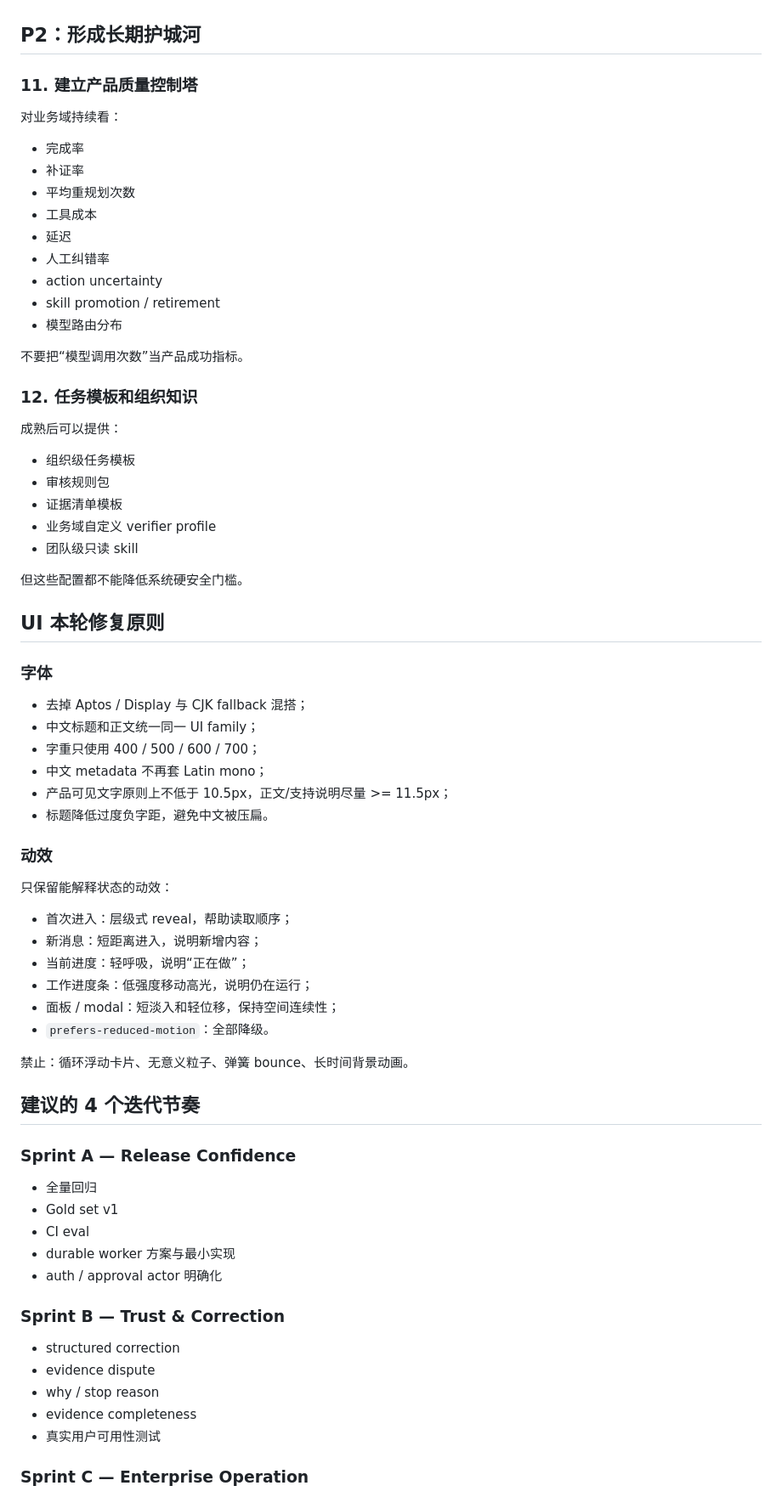
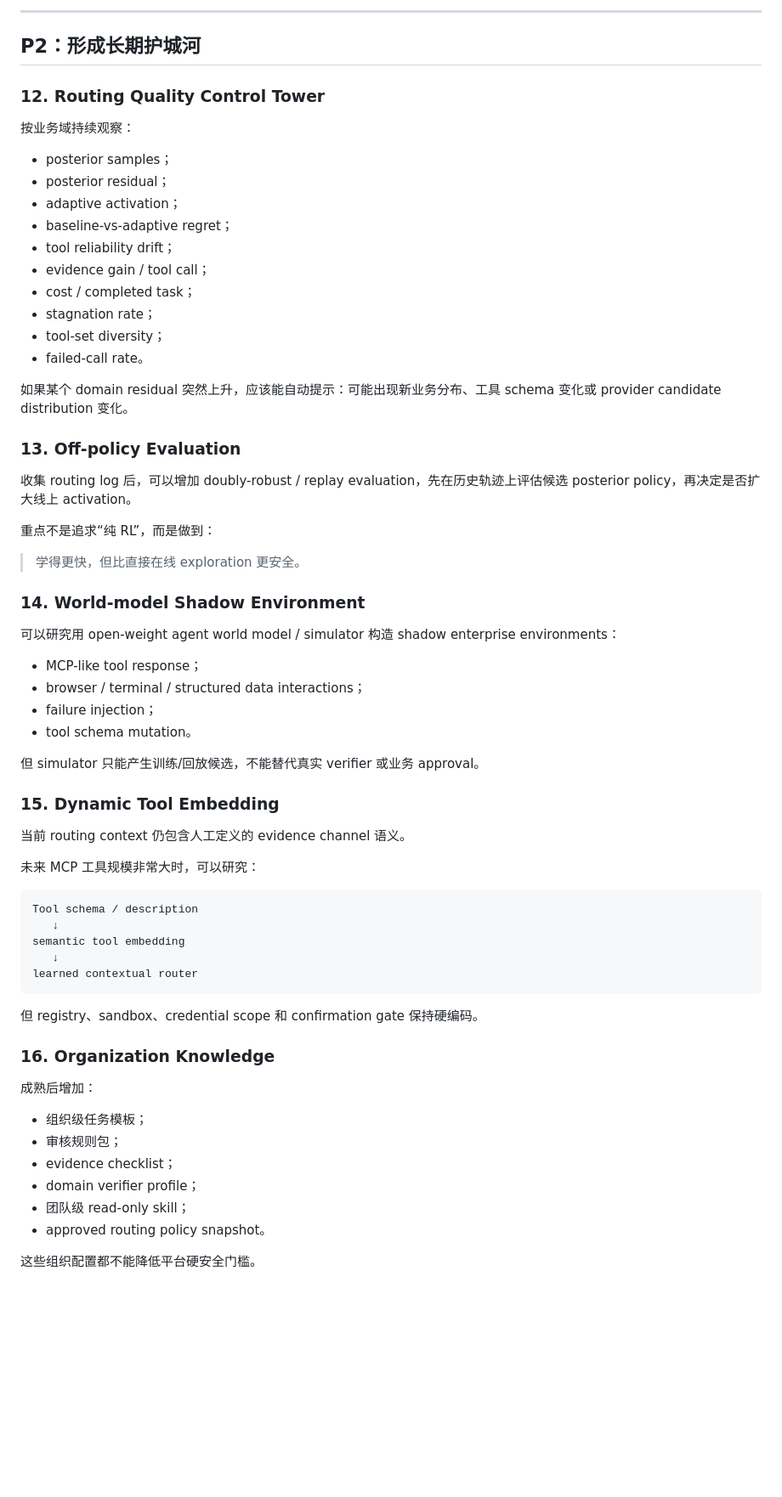
Before and after one commit to jiaweine/EcomEvo-Harness, a Markdown page: docs/PRODUCT_REVIEW.md, the part around one of its changes. Shown at 85% size. GitHub-like rendering; blank space fills up the shorter version.

Commit message:
Update product roadmap for adaptive routing

````diff
--- a/docs/PRODUCT_REVIEW.md
+++ b/docs/PRODUCT_REVIEW.md
@@ -176,75 +223,69 @@ AI 产品不能只有“复制答案”。本轮 UI 已补：
+---
 
 ## P2：形成长期护城河
 
-### 11. 建立产品质量控制塔
+### 12. Routing Quality Control Tower
 
-对业务域持续看：
+按业务域持续观察：
 
-- 完成率
-- 补证率
-- 平均重规划次数
-- 工具成本
-- 延迟
-- 人工纠错率
-- action uncertainty
-- skill promotion / retirement
-- 模型路由分布
+- posterior samples；
+- posterior residual；
+- adaptive activation；
+- baseline-vs-adaptive regret；
+- tool reliability drift；
+- evidence gain / tool call；
+- cost / completed task；
+- stagnation rate；
+- tool-set diversity；
+- failed-call rate。
 
-不要把“模型调用次数”当产品成功指标。
+如果某个 domain residual 突然上升，应该能自动提示：可能出现新业务分布、工具 schema 变化或 provider candidate distribution 变化。
 
-### 12. 任务模板和组织知识
+### 13. Off-policy Evaluation
 
-成熟后可以提供：
+收集 routing log 后，可以增加 doubly-robust / replay evaluation，先在历史轨迹上评估候选 posterior policy，再决定是否扩大线上 activation。
 
-- 组织级任务模板
-- 审核规则包
-- 证据清单模板
-- 业务域自定义 verifier profile
-- 团队级只读 skill
+重点不是追求“纯 RL”，而是做到：
 
-但这些配置都不能降低系统硬安全门槛。
+> 学得更快，但比直接在线 exploration 更安全。
 
-## UI 本轮修复原则
+### 14. World-model Shadow Environment
 
-### 字体
+可以研究用 open-weight agent world model / simulator 构造 shadow enterprise environments：
 
-- 去掉 Aptos / Display 与 CJK fallback 混搭；
-- 中文标题和正文统一同一 UI family；
-- 字重只使用 400 / 500 / 600 / 700；
-- 中文 metadata 不再套 Latin mono；
-- 产品可见文字原则上不低于 10.5px，正文/支持说明尽量 >= 11.5px；
-- 标题降低过度负字距，避免中文被压扁。
+- MCP-like tool response；
+- browser / terminal / structured data interactions；
+- failure injection；
+- tool schema mutation。
 
-### 动效
+但 simulator 只能产生训练/回放候选，不能替代真实 verifier 或业务 approval。
 
-只保留能解释状态的动效：
+### 15. Dynamic Tool Embedding
 
-- 首次进入：层级式 reveal，帮助读取顺序；
-- 新消息：短距离进入，说明新增内容；
-- 当前进度：轻呼吸，说明“正在做”；
-- 工作进度条：低强度移动高光，说明仍在运行；
-- 面板 / modal：短淡入和轻位移，保持空间连续性；
-- `prefers-reduced-motion`：全部降级。
+当前 routing context 仍包含人工定义的 evidence channel 语义。
 
-禁止：循环浮动卡片、无意义粒子、弹簧 bounce、长时间背景动画。
+未来 MCP 工具规模非常大时，可以研究：
 
-## 建议的 4 个迭代节奏
+```text
+Tool schema / description
+   ↓
+semantic tool embedding
+   ↓
+learned contextual router
+```
 
-### Sprint A — Release Confidence
+但 registry、sandbox、credential scope 和 confirmation gate 保持硬编码。
 
-- 全量回归
-- Gold set v1
-- CI eval
-- durable worker 方案与最小实现
-- auth / approval actor 明确化
+### 16. Organization Knowledge
 
-### Sprint B — Trust & Correction
+成熟后增加：
 
-- structured correction
-- evidence dispute
-- why / stop reason
-- evidence completeness
-- 真实用户可用性测试
+- 组织级任务模板；
+- 审核规则包；
+- evidence checklist；
+- domain verifier profile；
+- 团队级 read-only skill；
+- approved routing policy snapshot。
 
-### Sprint C — Enterprise Operation
+这些组织配置都不能降低平台硬安全门槛。
 
````
Also changed, not shown: other parts of docs/PRODUCT_REVIEW.md (+153 -115 lines).
